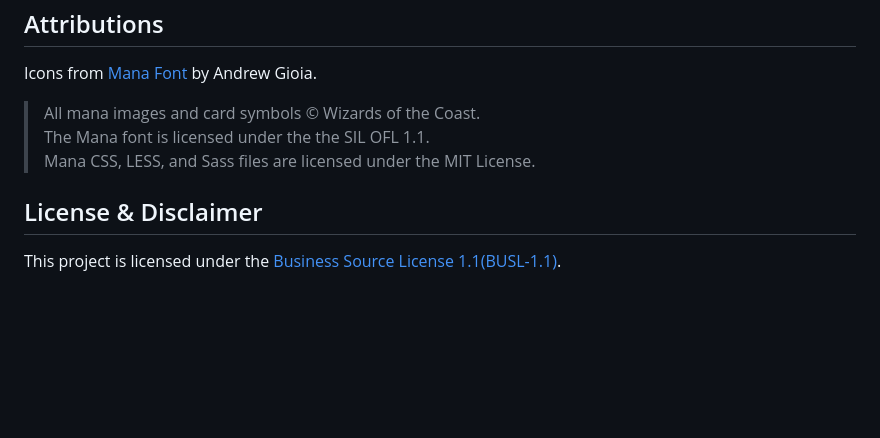
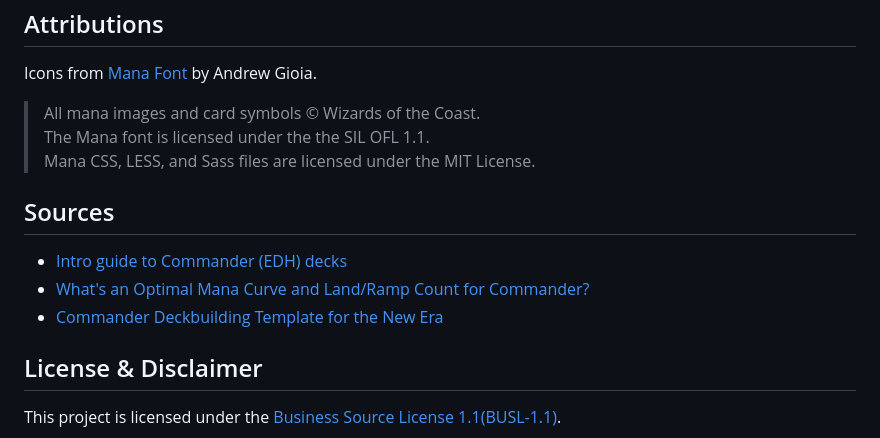
Before and after one commit to gurleyryan/SparkRoot, a Markdown page: README.md, the part around the change. GitHub-like rendering; blank space fills up the shorter version.

```diff
--- a/README.md
+++ b/README.md
@@ -103,6 +103,12 @@ Icons from [Mana Font](https://mana.andrewgioia.com/) by Andrew Gioia.
 The Mana font is licensed under the the SIL OFL 1.1.<br>
 Mana CSS, LESS, and Sass files are licensed under the MIT License.<br>
 
+## Sources
+
+- [Intro guide to Commander (EDH) decks](https://archidekt.com/decks/1048638#EDH__Deck_Template_(read_description_at_bottom))
+- [What's an Optimal Mana Curve and Land/Ramp Count for Commander?](https://www.tcgplayer.com/content/article/What-s-an-Optimal-Mana-Curve-and-Land-Ramp-Count-for-Commander/e22caad1-b04b-4f8a-951b-a41e9f08da14/)
+- [Commander Deckbuilding Template for the New Era](https://www.youtube.com/watch?v=OSNV6224cHg)
+
 ## License & Disclaimer
 
 This project is licensed under the [Business Source License 1.1(BUSL-1.1)](LICENSE).
```
